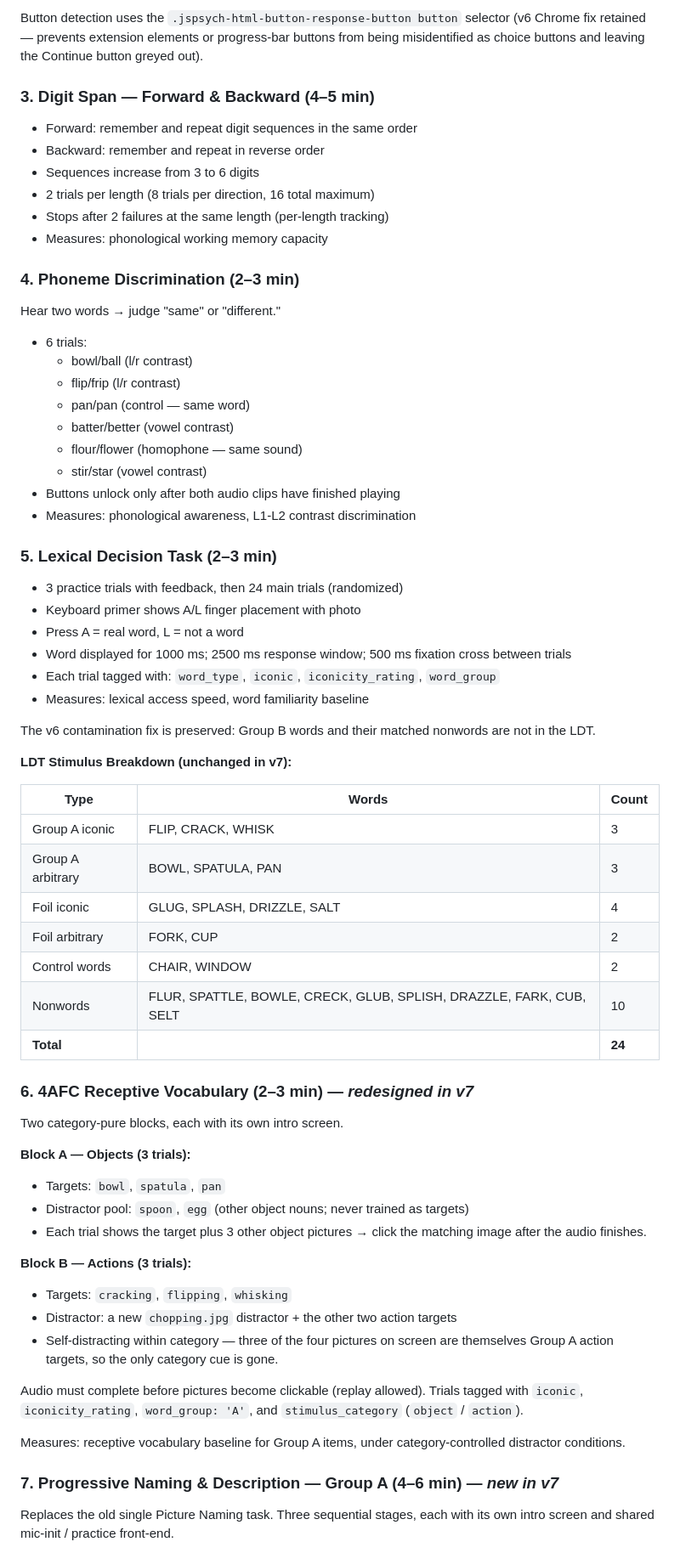
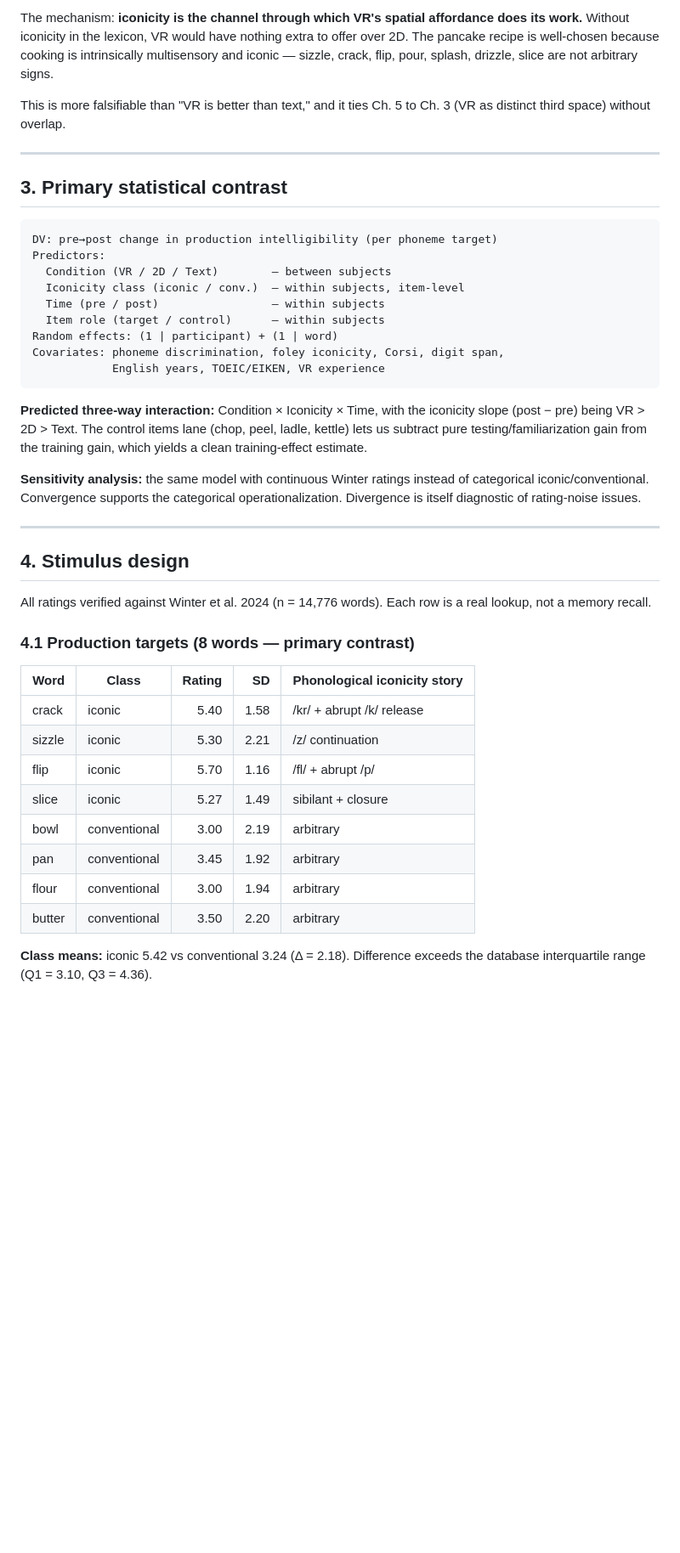
Before and after one commit to OLEXASENSEI/vr-pretest, a Markdown page: README.md, the part around one of its changes. Shown at 85% size. Drawn GitHub-style; blank space fills up the shorter version.

Commit message:
readme v8

````diff
--- a/README.md
+++ b/README.md
@@ -49,65 +34,46 @@ Interactive mic permission with real-time audio level meter. Participants can pr
 
-Button detection uses the `.jspsych-html-button-response-button button` selector (v6 Chrome fix retained — prevents extension elements or progress-bar buttons from being misidentified as choice buttons and leaving the Continue button greyed out).
+The mechanism: **iconicity is the channel through which VR's spatial affordance does its work.** Without iconicity in the lexicon, VR would have nothing extra to offer over 2D. The pancake recipe is well-chosen because cooking is intrinsically multisensory and iconic — sizzle, crack, flip, pour, splash, drizzle, slice are not arbitrary signs.
 
-### 3. Digit Span — Forward & Backward (4–5 min)
-- Forward: remember and repeat digit sequences in the same order
-- Backward: remember and repeat in reverse order
-- Sequences increase from 3 to 6 digits
-- 2 trials per length (8 trials per direction, 16 total maximum)
-- Stops after 2 failures at the same length (per-length tracking)
-- Measures: phonological working memory capacity
+This is more falsifiable than "VR is better than text," and it ties Ch. 5 to Ch. 3 (VR as distinct third space) without overlap.
 
-### 4. Phoneme Discrimination (2–3 min)
-Hear two words → judge "same" or "different."
-- 6 trials:
-  - bowl/ball (l/r contrast)
-  - flip/frip (l/r contrast)
-  - pan/pan (control — same word)
-  - batter/better (vowel contrast)
-  - flour/flower (homophone — same sound)
-  - stir/star (vowel contrast)
-- Buttons unlock only after both audio clips have finished playing
-- Measures: phonological awareness, L1-L2 contrast discrimination
+---
 
-### 5. Lexical Decision Task (2–3 min)
-- 3 practice trials with feedback, then 24 main trials (randomized)
-- Keyboard primer shows A/L finger placement with photo
-- Press A = real word, L = not a word
-- Word displayed for 1000 ms; 2500 ms response window; 500 ms fixation cross between trials
-- Each trial tagged with: `word_type`, `iconic`, `iconicity_rating`, `word_group`
-- Measures: lexical access speed, word familiarity baseline
+## 3. Primary statistical contrast
 
-The v6 contamination fix is preserved: Group B words and their matched nonwords are not in the LDT.
+```
+DV: pre→post change in production intelligibility (per phoneme target)
+Predictors:
+  Condition (VR / 2D / Text)        — between subjects
+  Iconicity class (iconic / conv.)  — within subjects, item-level
+  Time (pre / post)                 — within subjects
+  Item role (target / control)      — within subjects
+Random effects: (1 | participant) + (1 | word)
+Covariates: phoneme discrimination, foley iconicity, Corsi, digit span,
+            English years, TOEIC/EIKEN, VR experience
+```
 
-**LDT Stimulus Breakdown (unchanged in v7):**
+**Predicted three-way interaction:** Condition × Iconicity × Time, with the iconicity slope (post − pre) being VR > 2D > Text. The control items lane (chop, peel, ladle, kettle) lets us subtract pure testing/familiarization gain from the training gain, which yields a clean training-effect estimate.
 
-| Type | Words | Count |
-|---|---|---|
-| Group A iconic | FLIP, CRACK, WHISK | 3 |
-| Group A arbitrary | BOWL, SPATULA, PAN | 3 |
-| Foil iconic | GLUG, SPLASH, DRIZZLE, SALT | 4 |
-| Foil arbitrary | FORK, CUP | 2 |
-| Control words | CHAIR, WINDOW | 2 |
-| Nonwords | FLUR, SPATTLE, BOWLE, CRECK, GLUB, SPLISH, DRAZZLE, FARK, CUB, SELT | 10 |
-| **Total** | | **24** |
+**Sensitivity analysis:** the same model with continuous Winter ratings instead of categorical iconic/conventional. Convergence supports the categorical operationalization. Divergence is itself diagnostic of rating-noise issues.
 
-### 6. 4AFC Receptive Vocabulary (2–3 min) — *redesigned in v7*
-Two category-pure blocks, each with its own intro screen.
+---
 
-**Block A — Objects (3 trials):**
-- Targets: `bowl`, `spatula`, `pan`
-- Distractor pool: `spoon`, `egg` (other object nouns; never trained as targets)
-- Each trial shows the target plus 3 other object pictures → click the matching image after the audio finishes.
+## 4. Stimulus design
 
-**Block B — Actions (3 trials):**
-- Targets: `cracking`, `flipping`, `whisking`
-- Distractor: a new `chopping.jpg` distractor + the other two action targets
-- Self-distracting within category — three of the four pictures on screen are themselves Group A action targets, so the only category cue is gone.
+All ratings verified against Winter et al. 2024 (n = 14,776 words). Each row is a real lookup, not a memory recall.
 
-Audio must complete before pictures become clickable (replay allowed). Trials tagged with `iconic`, `iconicity_rating`, `word_group: 'A'`, and `stimulus_category` (`object` / `action`).
+### 4.1 Production targets (8 words — primary contrast)
 
-Measures: receptive vocabulary baseline for Group A items, under category-controlled distractor conditions.
+| Word | Class | Rating | SD | Phonological iconicity story |
+|---|---|---:|---:|---|
+| crack | iconic | 5.40 | 1.58 | /kr/ + abrupt /k/ release |
+| sizzle | iconic | 5.30 | 2.21 | /z/ continuation |
+| flip | iconic | 5.70 | 1.16 | /fl/ + abrupt /p/ |
+| slice | iconic | 5.27 | 1.49 | sibilant + closure |
+| bowl | conventional | 3.00 | 2.19 | arbitrary |
+| pan | conventional | 3.45 | 1.92 | arbitrary |
+| flour | conventional | 3.00 | 1.94 | arbitrary |
+| butter | conventional | 3.50 | 2.20 | arbitrary |
 
-### 7. Progressive Naming & Description — Group A (4–6 min) — *new in v7*
-Replaces the old single Picture Naming task. Three sequential stages, each with its own intro screen and shared mic-init / practice front-end.
+**Class means:** iconic 5.42 vs conventional 3.24 (Δ = 2.18). Difference exceeds the database interquartile range (Q1 = 3.10, Q3 = 4.36).
 
````
Also changed, not shown: other parts of README.md (+203 -159 lines).
